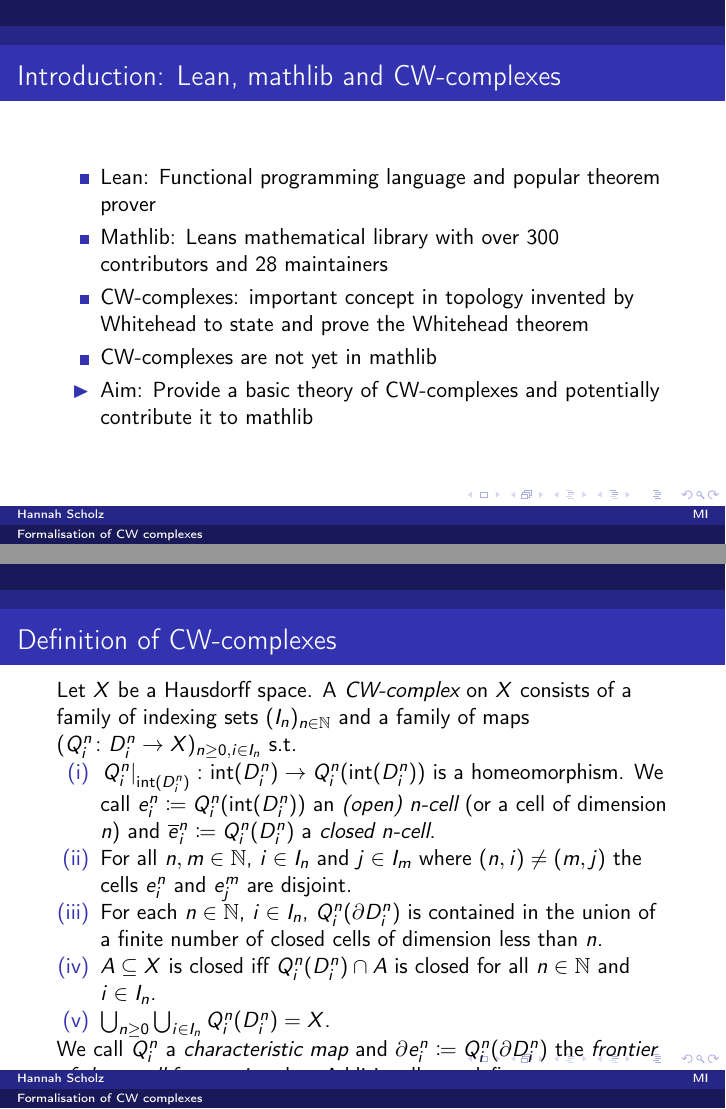
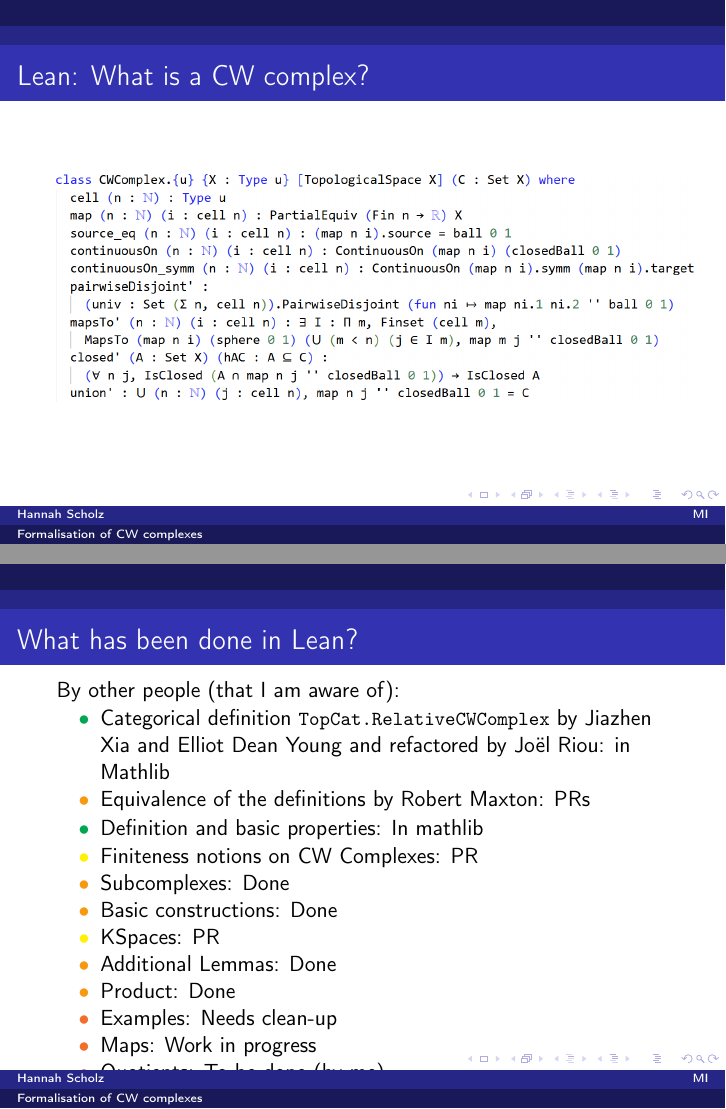
Before and after one commit to scholzhannah/CWComplexes, LaTeX slides (Latex/PresentationLeanTogether/formalisationofcwcomplexes.tex): pages 12 and 13 of 17 before the commit and pages 12 and 13 of 13 after it, joined at a grey line. The pictures show the PDF file Latex/PresentationLeanTogether/formalisationofcwcomplexes.pdf that the author committed with the source.

Commit message:
more progress on presentation

```diff
--- a/Latex/PresentationLeanTogether/formalisationofcwcomplexes.tex
+++ b/Latex/PresentationLeanTogether/formalisationofcwcomplexes.tex
@@ -141,7 +141,8 @@ Let $X$ be a CW complex. Then the cellular and singular homology of $X$ agree.
 \small
 Let $X$ be a Hausdorff space.
   A \emph{CW complex} on $X$ consists of a family of indexing sets $(I_n)_{n \in \bN}$ and a family of continuous maps $(Q_i^n \colon D^n \to X)_{n \in \bN, i \in I_n}$ called \emph{characteristic maps} with the following properties:
-  \begin{enumerate}
+  \setbeamertemplate{enumerate items}[default]
+  \begin{enumerate}[(i)]
       \item $\restrict{Q_i^n}{\interior{D^n}} \colon \interior{D^n} \to Q_i^n(\interior{D^n})$ is a homeomorphism for every $n \in \bN$ and $i \in I_n$. We call $\openCell{n}{i} \coloneq Q_i^n(\interior{D^n})$ an \emph{(open) $n$-cell} and $\closedCell{n}{i} \coloneq Q_i^n(D^n)$ a \emph{closed $n$-cell}.
       \item Two different open cells are disjoint.
       \item For each $n \in \bN$ and $i \in I_n$ the \emph{cell frontier} $\cellFrontier{n}{i} \coloneq Q_i^n(\boundary D^n)$ is contained in the union of a finite number of closed cells of a lower dimension.
@@ -151,31 +152,8 @@ Let $X$ be a Hausdorff space.
 \end{frame}
 
 \begin{frame}
-\frametitle{Introduction: Lean, mathlib and CW-complexes}
-\begin{itemize}
-  \item Lean: Functional programming language and popular theorem prover
-  \item Mathlib: Leans mathematical library with over 300 contributors and 28 maintainers
-  \item CW-complexes: important concept in topology invented by Whitehead to state and prove the Whitehead theorem
-  \item CW-complexes are not yet in mathlib
-  \item[$\blacktriangleright$] Aim: Provide a basic theory of CW-complexes and potentially contribute it to mathlib
-\end{itemize}
-\end{frame}
-
-\begin{frame}
-\frametitle{Definition of CW-complexes}
-  Let $X$ be a Hausdorff space.
-    A \emph{CW-complex} on $X$ consists of a family of indexing sets $(I_n)_{n \in \bN}$ and a family of maps $(Q_i^n\colon D_i^n\rightarrow X)_{n \ge 0, i \in I_n}$ s.t.
-    \setbeamertemplate{enumerate items}[default]
-    \begin{enumerate}[(i)]
-        \item $\restrict{Q_i^n}{\interior{D_i^n}}\colon \interior{D_i^n} \rightarrow Q_i^n(\interior{D_i^n})$ is a homeomorphism. We call $\openCell{n}{i} \coloneq Q_i^n(\interior{D_i^n})$ an \emph{(open) $n$-cell} (or a cell of dimension $n$)
-        and $\closedCell{n}{i} \coloneq Q_i^n(D_i^n)$ a \emph{closed $n$-cell}.
-        \item For all $n, m \in \bN$, $i \in I_n$ and $j \in I_m$ where $(n, i) \ne (m, j)$ the cells $\openCell{n}{i}$ and $\openCell{m}{j}$ are disjoint.
-        \item For each $n \in \bN$, $i \in I_n$, $Q_i^n(\boundary D_i^n)$ is contained in the union of a finite number of closed cells of dimension less than $n$.
-        \item $A \subseteq X$ is closed iff $Q_i^n(D_i^n) \cap A$ is closed for all $n \in \bN$ and $i \in I_n$.
-        \item $\bigcup_{n \ge 0}\bigcup_{i \in I_n} Q_i^n(D_i^n) = X$.
-    \end{enumerate}
-    We call $Q_i^n$ a \emph{characteristic map} and $\cellFrontier{n}{i} \coloneq Q_i^n(\boundary D_i^n)$ the \emph{frontier of the $n$-cell} for any $i$ and $n$.
-    Additionally we define $X_n \coloneq \bigcup_{m < n + 1} \bigcup_{i \in I_m} \closedCell{m}{i}$ and call it the \emph{$n$-skeleton} of $X$ for $-1 \le n \le \infty$.
+\frametitle{Lean: What is a CW complex?}
+\includegraphics[width=1.05\textwidth]{images/CWComplexinLean.png}
 \end{frame}
 
 \begin{frame}[fragile]
@@ -185 +159,0 @@ class CWComplex.{u} {X : Type u} [TopologicalSpace X] (C : Set X) where
-  cell (n : ℕ) : Type u
@@ -196,4 +160,21 @@ class CWComplex.{u} {X : Type u} [TopologicalSpace X] (C : Set X) where
-\end{lstlisting}
+\frametitle{What has been done in Lean?}
+By other people (that I am aware of):
+  \begin{itemize}
+    \item[\textcolor{Green}{\textbullet}] Categorical definition \lstinline|TopCat.RelativeCWComplex| by Jiazhen Xia and Elliot Dean Young and refactored by Joël Riou: in Mathlib
+    \item[\textcolor{YellowOrange}{\textbullet}] Equivalence of the definitions by Robert Maxton: PRs
+  \end{itemize}
+  \begin{itemize}
+    \item[\textcolor{Green}{\textbullet}] Definition and basic properties: In mathlib
+    \item[\textcolor{Yellow}{\textbullet}] Finiteness notions on CW Complexes: PR
+    \item[\textcolor{YellowOrange}{\textbullet}] Subcomplexes: Done
+    \item[\textcolor{YellowOrange}{\textbullet}] Basic constructions: Done
+    \item[\textcolor{Yellow}{\textbullet}] KSpaces: PR
+    \item[\textcolor{YellowOrange}{\textbullet}] Additional Lemmas: Done
+    \item[\textcolor{YellowOrange}{\textbullet}] Product: Done
+    \item[\textcolor{Orange}{\textbullet}] Examples: Needs clean-up
+    \item[\textcolor{Orange}{\textbullet}] Maps: Work in progress
+    \item[\textcolor{Red}{\textbullet}] Quotients: To be done (by me)
+    \item[\textcolor{BrickRed}{\textbullet}] Equivalence to other definition: To be done (probably not by me)
+  \end{itemize}
 \end{frame}
 
-\begin{frame}
@@ -204 +180,0 @@ class CWComplex.{u} {X : Type u} [TopologicalSpace X] (C : Set X) where
-\end{block}
@@ -208,7 +180,0 @@ class CWComplex.{u} {X : Type u} [TopologicalSpace X] (C : Set X) where
-\end{block}
-\end{frame}
-
-\begin{frame}[fragile]{Closedness of CW-complexes}
-  \begin{exampleblock}{Proof}
-    \small
-    \begin{tabular}{ll}
@@ -231,21 +181,2 @@ exact isClosed_closedCell
-\end{frame}
-
-\begin{frame}{The topology of the product}
-\begin{block}{Definition k-space}
-  Let $X$ be a topological space.
-  We call $X$ a \emph{k-space} if
-  \begin{align*}
-    A \subseteq X \text{ is closed} \iff &\text{for all compact sets } C \subseteq X \text{ the intersection } A \cap C \\
-    &\text{is closed in } C.
-  \end{align*}
-\end{block}
-\begin{block}{Lemma}
-  Let $X$ be a CW-complex and $C \subseteq X$ a compact set.
-  Then $C$ is disjoint with all but finitely many cells of $X$.
-\end{block}
-\begin{block}{Lemma}
-  If $X \times Y$ is a k-space then it has weak topology with respect to the characteristic maps $(Q_i^n \times P_j^m \colon D_i^n \times D_j^m \to (X \times Y)_c)_{n,m \in \bN,i \in I_n,j \in J_m}$, i.e. $A \subseteq X \times Y$ is closed iff $A \cap (\closedCell{n}{i} \times \closedCellf{m}{j})$ is closed for every $n, m \in \bN$, $i \in I_n$ and $j \in J_m$.
-\end{block}
-\end{frame}
 
 \end{document}
```
Also changed, not shown: Latex/Draft/sections/Introduction.tex (+1 -1 lines), Latex/Draft/sections/Products.tex (+6 -6 lines), Latex/Draft/draft.pdf, Latex/PresentationLeanTogether/formalisationofcwcomplexes.pdf, Latex/PresentationLeanTogether/images/CWComplexinLean.png (added), Latex/PresentationLeanTogether/formalisationofcwcomplexes.tex (36 more changed lines), 7 other files.
